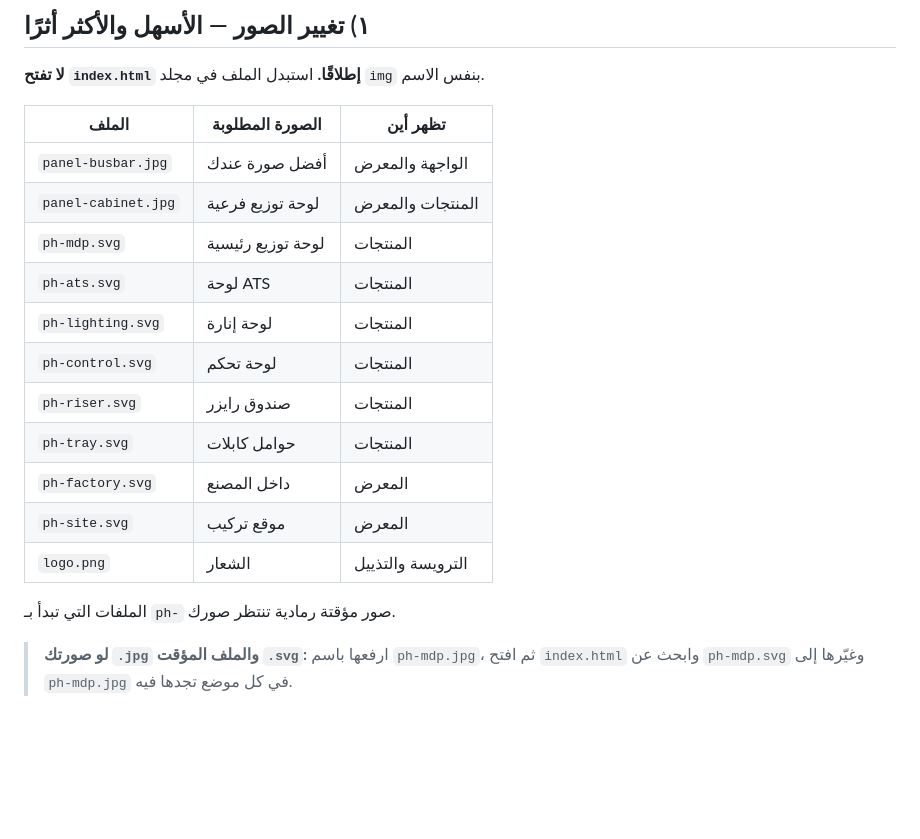
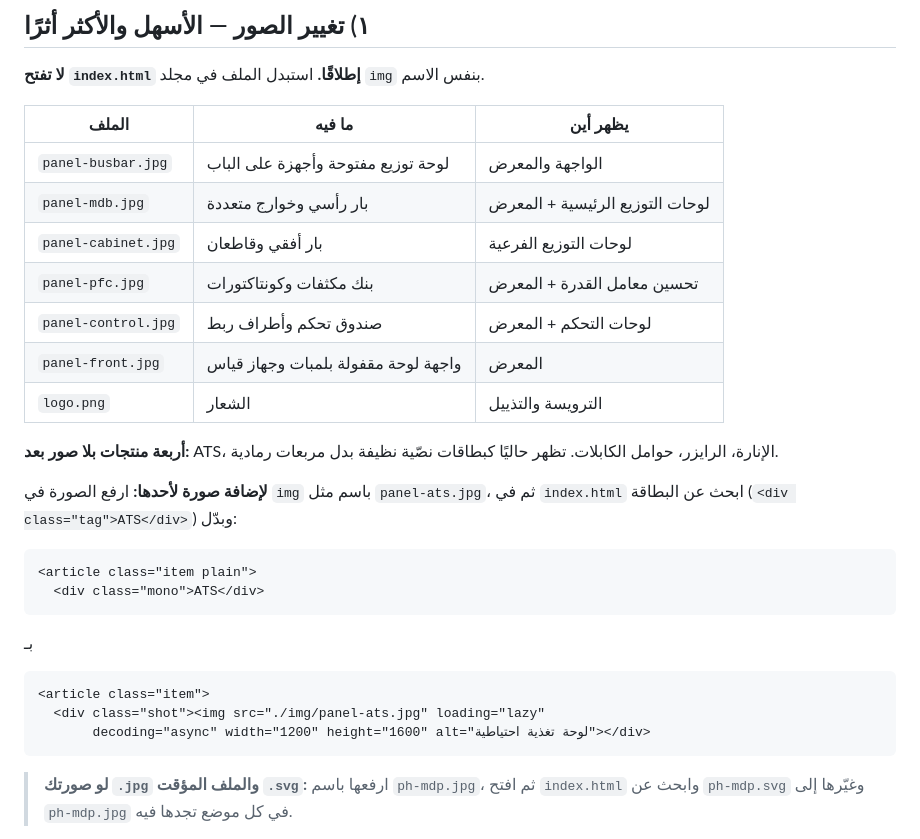
Before and after one commit to rafatabdo854-ai/Elhana-Electric, a Markdown page: دليل-التعديل.md, the part around the change. Rendered like a GitHub page; blank space fills up the shorter version.

````diff
--- a/دليل-التعديل.md
+++ b/دليل-التعديل.md
@@ -12,21 +12,32 @@
 
 **لا تفتح `index.html` إطلاقًا.** استبدل الملف في مجلد `img` بنفس الاسم.
 
-| الملف | الصورة المطلوبة | تظهر أين |
+| الملف | ما فيه | يظهر أين |
 |---|---|---|
-| `panel-busbar.jpg` | أفضل صورة عندك | الواجهة والمعرض |
-| `panel-cabinet.jpg` | لوحة توزيع فرعية | المنتجات والمعرض |
-| `ph-mdp.svg` | لوحة توزيع رئيسية | المنتجات |
-| `ph-ats.svg` | لوحة ATS | المنتجات |
-| `ph-lighting.svg` | لوحة إنارة | المنتجات |
-| `ph-control.svg` | لوحة تحكم | المنتجات |
-| `ph-riser.svg` | صندوق رايزر | المنتجات |
-| `ph-tray.svg` | حوامل كابلات | المنتجات |
-| `ph-factory.svg` | داخل المصنع | المعرض |
-| `ph-site.svg` | موقع تركيب | المعرض |
+| `panel-busbar.jpg` | لوحة توزيع مفتوحة وأجهزة على الباب | الواجهة والمعرض |
+| `panel-mdb.jpg` | بار رأسي وخوارج متعددة | لوحات التوزيع الرئيسية + المعرض |
+| `panel-cabinet.jpg` | بار أفقي وقاطعان | لوحات التوزيع الفرعية |
+| `panel-pfc.jpg` | بنك مكثفات وكونتاكتورات | تحسين معامل القدرة + المعرض |
+| `panel-control.jpg` | صندوق تحكم وأطراف ربط | لوحات التحكم + المعرض |
+| `panel-front.jpg` | واجهة لوحة مقفولة بلمبات وجهاز قياس | المعرض |
 | `logo.png` | الشعار | الترويسة والتذييل |
 
-الملفات التي تبدأ بـ `ph-` صور مؤقتة رمادية تنتظر صورك.
+**أربعة منتجات بلا صور بعد:** ATS، الإنارة، الرايزر، حوامل الكابلات.
+تظهر حاليًا كبطاقات نصّية نظيفة بدل مربعات رمادية.
+
+**لإضافة صورة لأحدها:** ارفع الصورة في `img` باسم مثل `panel-ats.jpg`،
+ثم في `index.html` ابحث عن البطاقة (`<div class="tag">ATS</div>`) وبدّل:
+
+```html
+<article class="item plain">
+  <div class="mono">ATS</div>
+```
+بـ
+```html
+<article class="item">
+  <div class="shot"><img src="./img/panel-ats.jpg" loading="lazy"
+       decoding="async" width="1200" height="1600" alt="لوحة تغذية احتياطية"></div>
+```
 
 > **لو صورتك `.jpg` والملف المؤقت `.svg`:** ارفعها باسم `ph-mdp.jpg`،
 > ثم افتح `index.html` وابحث عن `ph-mdp.svg` وغيّرها إلى `ph-mdp.jpg`
````
